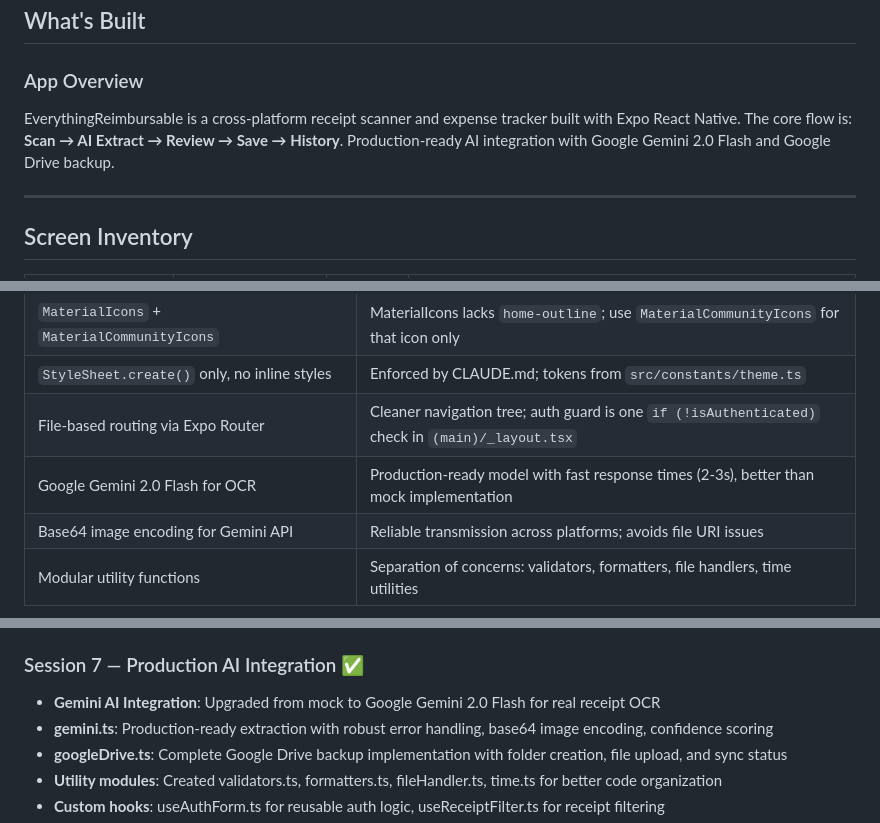
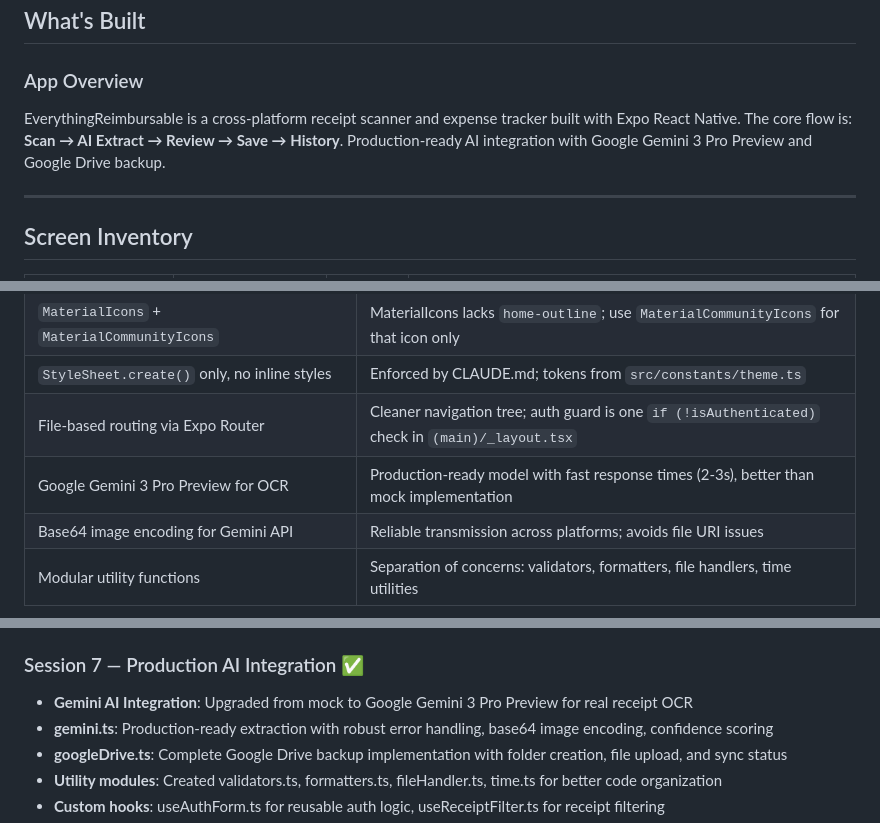
Before and after one commit to 007jackying/EverythingReimbursable, a Markdown page: PROGRESS.md, 3 parts joined by grey strips. Drawn GitHub-style.

```diff
--- a/PROGRESS.md
+++ b/PROGRESS.md
@@ -9,7 +9,7 @@
 
 ### App Overview
 
-EverythingReimbursable is a cross-platform receipt scanner and expense tracker built with Expo React Native. The core flow is: **Scan → AI Extract → Review → Save → History**. Production-ready AI integration with Google Gemini 2.0 Flash and Google Drive backup.
+EverythingReimbursable is a cross-platform receipt scanner and expense tracker built with Expo React Native. The core flow is: **Scan → AI Extract → Review → Save → History**. Production-ready AI integration with Google Gemini 3 Pro Preview and Google Drive backup.
 
 ---
 
@@ -88,7 +88,7 @@ getReceipt(id): Receipt | undefined
 | `MaterialIcons` + `MaterialCommunityIcons`                | MaterialIcons lacks `home-outline`; use `MaterialCommunityIcons` for that icon only              |
 | `StyleSheet.create()` only, no inline styles              | Enforced by CLAUDE.md; tokens from `src/constants/theme.ts`                                      |
 | File-based routing via Expo Router                        | Cleaner navigation tree; auth guard is one `if (!isAuthenticated)` check in `(main)/_layout.tsx` |
-| Google Gemini 2.0 Flash for OCR                           | Production-ready model with fast response times (2-3s), better than mock implementation          |
+| Google Gemini 3 Pro Preview for OCR                       | Production-ready model with fast response times (2-3s), better than mock implementation          |
 | Base64 image encoding for Gemini API                      | Reliable transmission across platforms; avoids file URI issues                                   |
 | Modular utility functions                                 | Separation of concerns: validators, formatters, file handlers, time utilities                    |
 
@@ -138,7 +138,7 @@ getReceipt(id): Receipt | undefined
 
 ### Session 7 — Production AI Integration ✅
 
-- **Gemini AI Integration**: Upgraded from mock to Google Gemini 2.0 Flash for real receipt OCR
+- **Gemini AI Integration**: Upgraded from mock to Google Gemini 3 Pro Preview for real receipt OCR
 - **gemini.ts**: Production-ready extraction with robust error handling, base64 image encoding, confidence scoring
 - **googleDrive.ts**: Complete Google Drive backup implementation with folder creation, file upload, and sync status
 - **Utility modules**: Created validators.ts, formatters.ts, fileHandler.ts, time.ts for better code organization
```
Also changed, not shown: README.md (+2 -2 lines).
